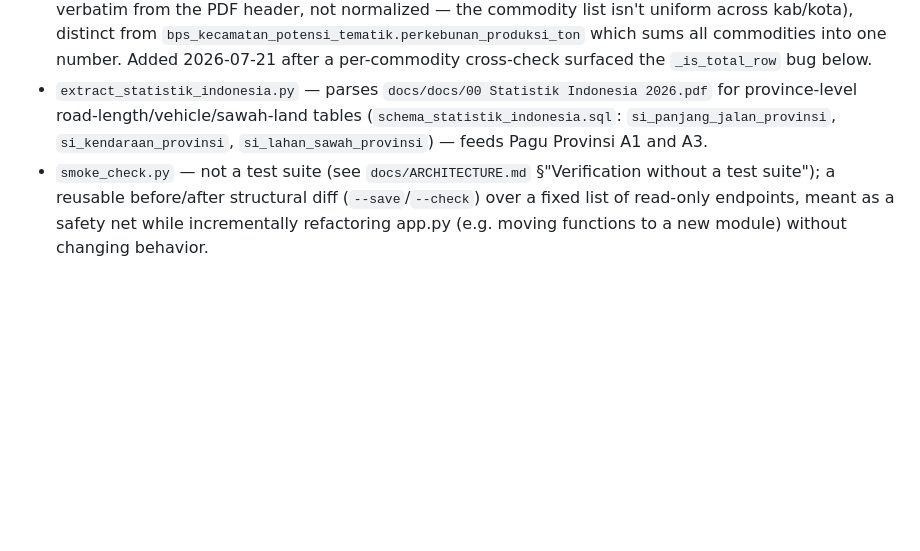
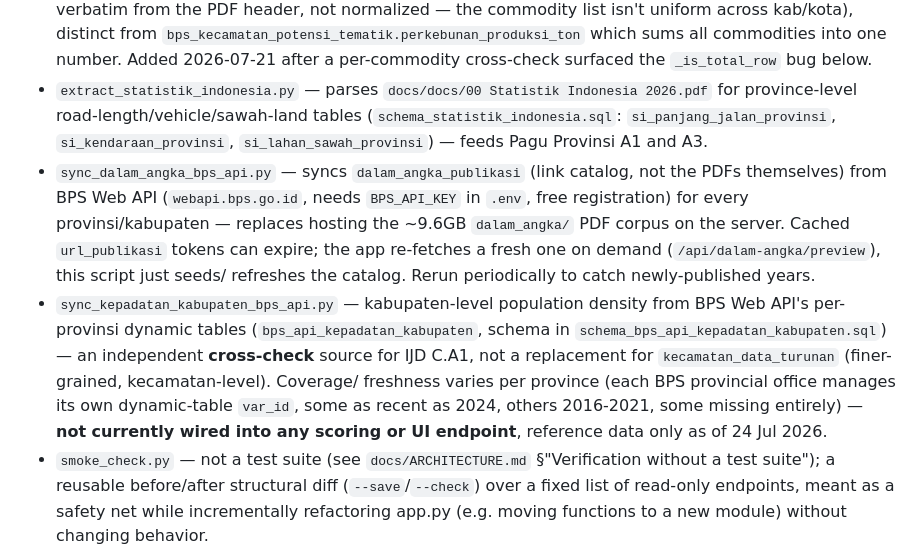
Before and after one commit to yswijaya0106/cpit-maps, a Markdown page: CLAUDE.md, the part around one of its changes. Drawn GitHub-style; blank space fills up the shorter version.

```diff
--- a/CLAUDE.md
+++ b/CLAUDE.md
@@ -434,6 +471,22 @@ upsert, so they're safe to re-run:
   tables (`schema_statistik_indonesia.sql`: `si_panjang_jalan_provinsi`,
   `si_kendaraan_provinsi`, `si_lahan_sawah_provinsi`) — feeds Pagu
   Provinsi A1 and A3.
+- `sync_dalam_angka_bps_api.py` — syncs `dalam_angka_publikasi` (link
+  catalog, not the PDFs themselves) from BPS Web API (`webapi.bps.go.id`,
+  needs `BPS_API_KEY` in `.env`, free registration) for every
+  provinsi/kabupaten — replaces hosting the ~9.6GB `dalam_angka/` PDF corpus
+  on the server. Cached `url_publikasi` tokens can expire; the app re-fetches
+  a fresh one on demand (`/api/dalam-angka/preview`), this script just seeds/
+  refreshes the catalog. Rerun periodically to catch newly-published years.
+- `sync_kepadatan_kabupaten_bps_api.py` — kabupaten-level population density
+  from BPS Web API's per-provinsi dynamic tables (`bps_api_kepadatan_kabupaten`,
+  schema in `schema_bps_api_kepadatan_kabupaten.sql`) — an independent
+  **cross-check** source for IJD C.A1, not a replacement for
+  `kecamatan_data_turunan` (finer-grained, kecamatan-level). Coverage/
+  freshness varies per province (each BPS provincial office manages its own
+  dynamic-table `var_id`, some as recent as 2024, others 2016-2021, some
+  missing entirely) — **not currently wired into any scoring or UI
+  endpoint**, reference data only as of 24 Jul 2026.
 - `smoke_check.py` — not a test suite (see `docs/ARCHITECTURE.md`
   §"Verification without a test suite"); a reusable before/after
   structural diff (`--save`/`--check`) over a fixed list of read-only
```
Also changed, not shown: other parts of CLAUDE.md (+51 -14 lines).
